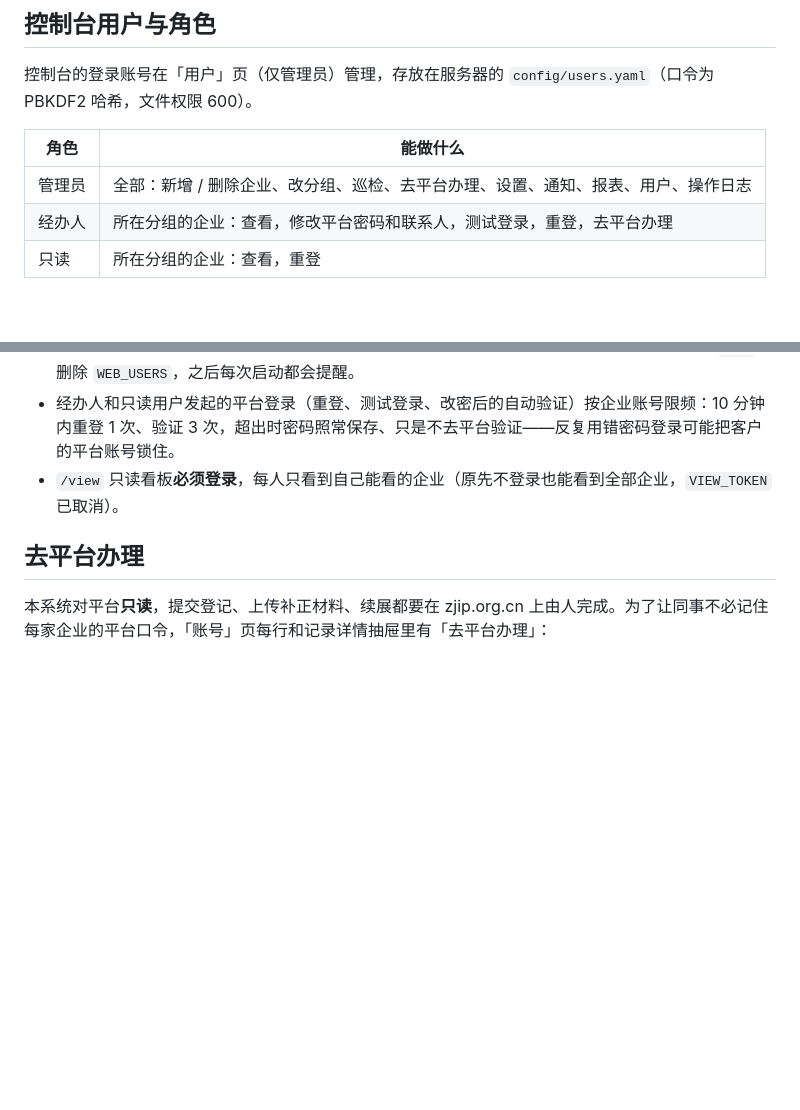
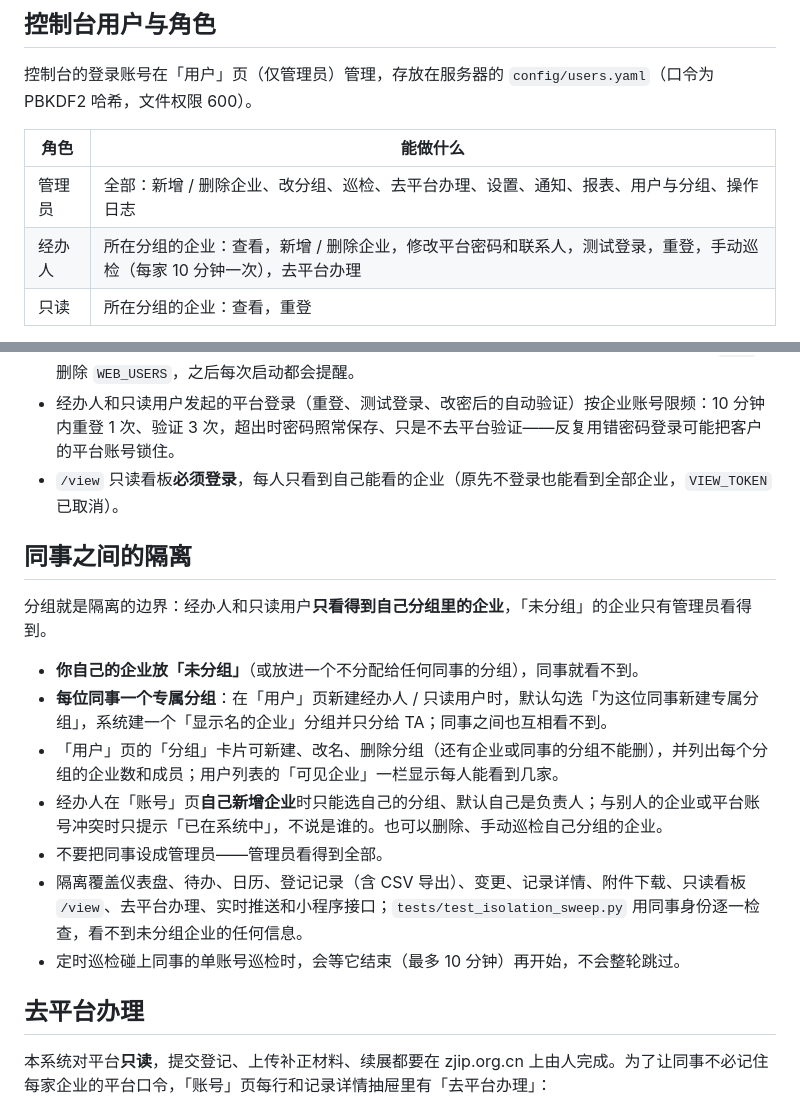
Before and after one commit to chenxiaomon/zjip-monitor, a Markdown page: README.md, 2 parts joined by grey strips. Rendered like a GitHub page; blank space fills up the shorter version.

Commit message:
docs: 同事之间的隔离——分组、专属分组、经办人自助管理企业
Co-Authored-By: Claude Opus 5.5 <noreply@anthropic.com>

```diff
--- a/README.md
+++ b/README.md
@@ -25,8 +25,8 @@
 
 | 角色 | 能做什么 |
 |---|---|
-| 管理员 | 全部：新增 / 删除企业、改分组、巡检、去平台办理、设置、通知、报表、用户、操作日志 |
-| 经办人 | 所在分组的企业：查看，修改平台密码和联系人，测试登录，重登，去平台办理 |
+| 管理员 | 全部：新增 / 删除企业、改分组、巡检、去平台办理、设置、通知、报表、用户与分组、操作日志 |
+| 经办人 | 所在分组的企业：查看，新增 / 删除企业，修改平台密码和联系人，测试登录，重登，手动巡检（每家 10 分钟一次），去平台办理 |
 | 只读 | 所在分组的企业：查看，重登 |
 
 - 一个人可以属于多个分组；分组和角色改了**立即生效**，不用重新登录（改角色会让该用户重新登录一次）。
@@ -37,6 +37,18 @@
 - 旧的 `.env` → `WEB_USERS`（明文口令）已停用：升级后控制台第一次启动时，若 `config/users.yaml` 还不存在，会把其中的用户以「只读」导入并要求改口令，已登录的人不会掉线。导入后请从 `.env` 删除 `WEB_USERS`，之后每次启动都会提醒。
 - 经办人和只读用户发起的平台登录（重登、测试登录、改密后的自动验证）按企业账号限频：10 分钟内重登 1 次、验证 3 次，超出时密码照常保存、只是不去平台验证——反复用错密码登录可能把客户的平台账号锁住。
 - `/view` 只读看板**必须登录**，每人只看到自己能看的企业（原先不登录也能看到全部企业，`VIEW_TOKEN` 已取消）。
+
+## 同事之间的隔离
+
+分组就是隔离的边界：经办人和只读用户**只看得到自己分组里的企业**，「未分组」的企业只有管理员看得到。
+
+- **你自己的企业放「未分组」**（或放进一个不分配给任何同事的分组），同事就看不到。
+- **每位同事一个专属分组**：在「用户」页新建经办人 / 只读用户时，默认勾选「为这位同事新建专属分组」，系统建一个「显示名的企业」分组并只分给 TA；同事之间也互相看不到。
+- 「用户」页的「分组」卡片可新建、改名、删除分组（还有企业或同事的分组不能删），并列出每个分组的企业数和成员；用户列表的「可见企业」一栏显示每人能看到几家。
+- 经办人在「账号」页**自己新增企业**时只能选自己的分组、默认自己是负责人；与别人的企业或平台账号冲突时只提示「已在系统中」，不说是谁的。也可以删除、手动巡检自己分组的企业。
+- 不要把同事设成管理员——管理员看得到全部。
+- 隔离覆盖仪表盘、待办、日历、登记记录（含 CSV 导出）、变更、记录详情、附件下载、只读看板 `/view`、去平台办理、实时推送和小程序接口；`tests/test_isolation_sweep.py` 用同事身份逐一检查，看不到未分组企业的任何信息。
+- 定时巡检碰上同事的单账号巡检时，会等它结束（最多 10 分钟）再开始，不会整轮跳过。
 
 ## 去平台办理
 
```
